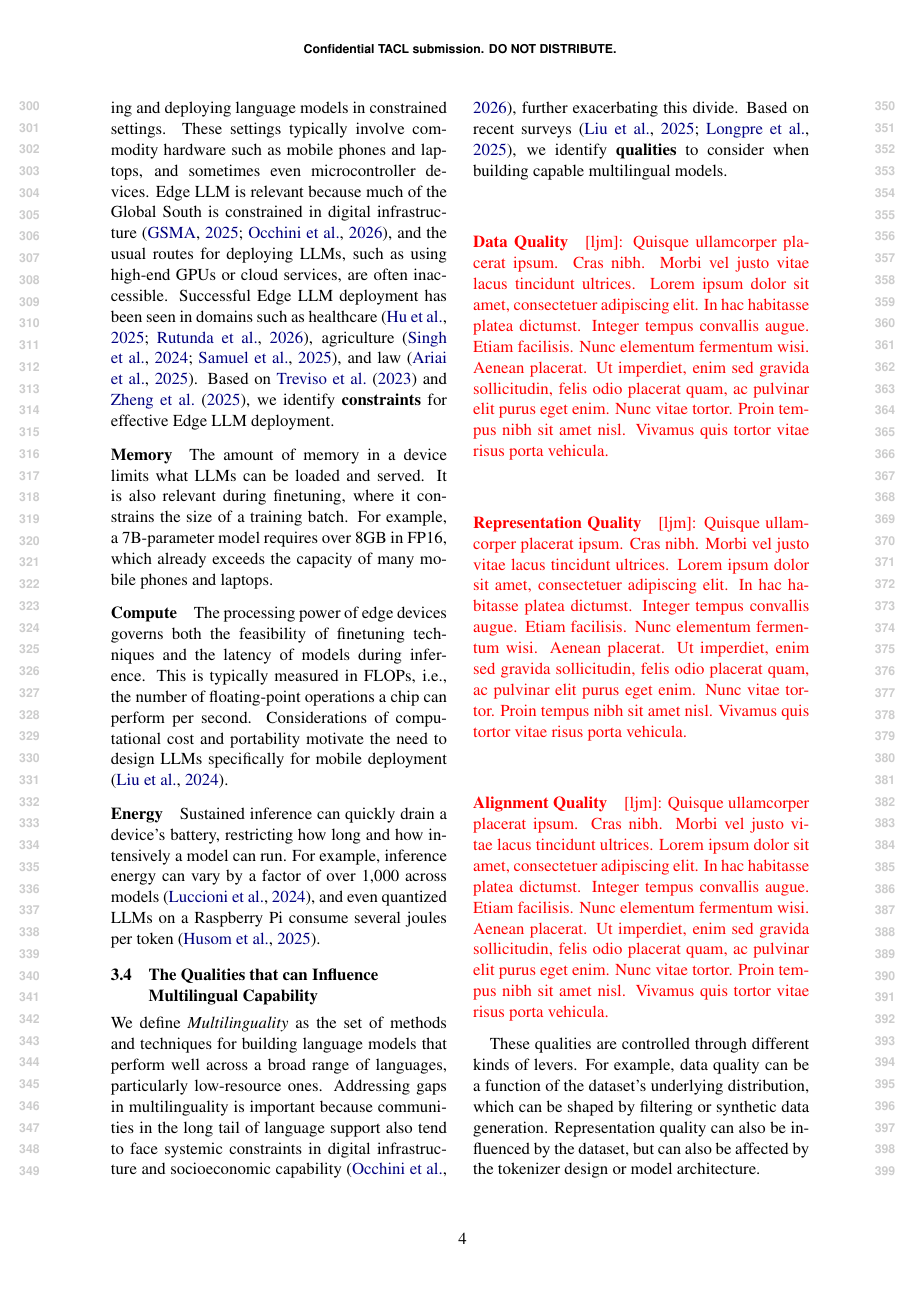
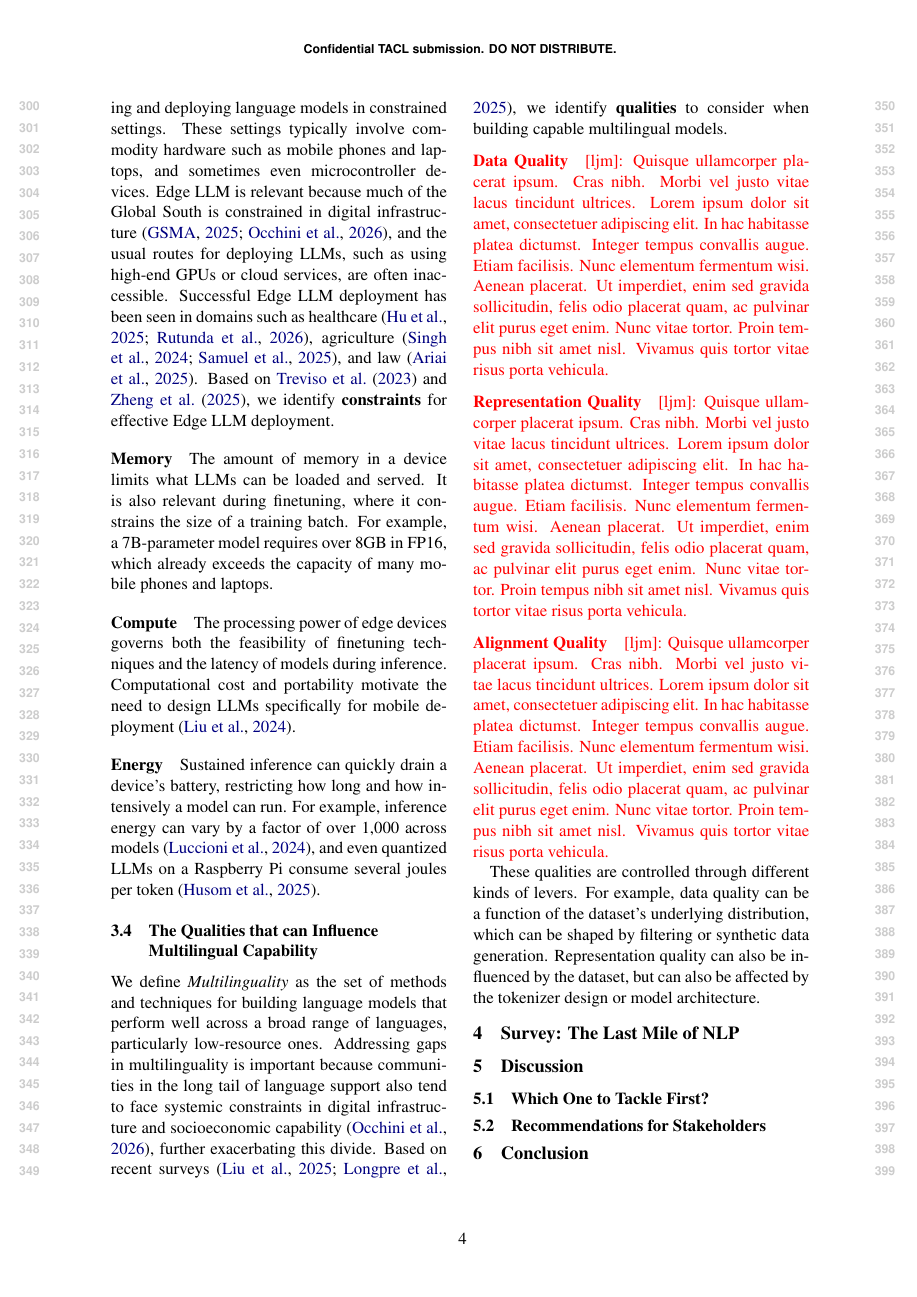
Before and after one commit to ljvmiranda921/multilinguality-at-the-edge, a LaTeX paper (tacl2021v1-template.tex): page 4 of 11 before the commit and page 4 of 10 after it. Compiled offline with pdfLaTeX.

Commit message:
[wip] Update

```diff
--- a/tacl2021v1-template.tex
+++ b/tacl2021v1-template.tex
@@ -300,8 +300,7 @@ For example, a 7B-parameter model requires over 8GB in FP16, which already excee
 
 \paragraph{Compute}
 The processing power of edge devices governs both the feasibility of finetuning techniques and the latency of models during inference.
-This is typically measured in FLOPs, i.e., the number of floating-point operations a chip can perform per second.
-Considerations of computational cost and portability motivate the need to design LLMs specifically for mobile deployment \citep{liu2024mobilellm}.
+Computational cost and portability motivate the need to design LLMs specifically for mobile deployment \citep{liu2024mobilellm}.
 
 \paragraph{Energy}
 Sustained inference can quickly drain a device's battery, restricting how long and how intensively a model can run.
```
